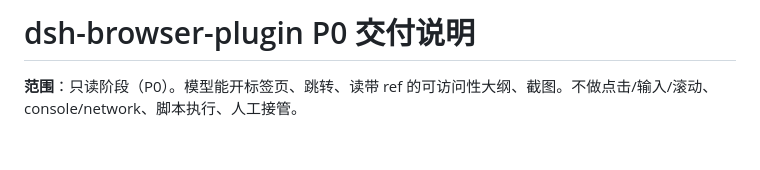
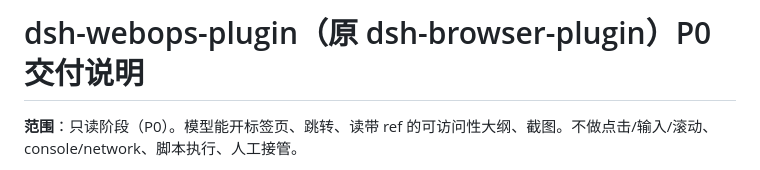
Before and after one commit to sdegongzuo/dsh-webops-plugin, a Markdown page: P0-交付说明.md, the part around the change. Rendered like a GitHub page; blank space fills up the shorter version.

```diff
--- a/P0-交付说明.md
+++ b/P0-交付说明.md
@@ -1,4 +1,4 @@
-# dsh-browser-plugin P0 交付说明
+# dsh-webops-plugin（原 dsh-browser-plugin）P0 交付说明
 
 **范围**：只读阶段（P0）。模型能开标签页、跳转、读带 ref 的可访问性大纲、截图。不做点击/输入/滚动、
 console/network、脚本执行、人工接管。
```
Also changed, not shown: README.md (+4 -4 lines).
